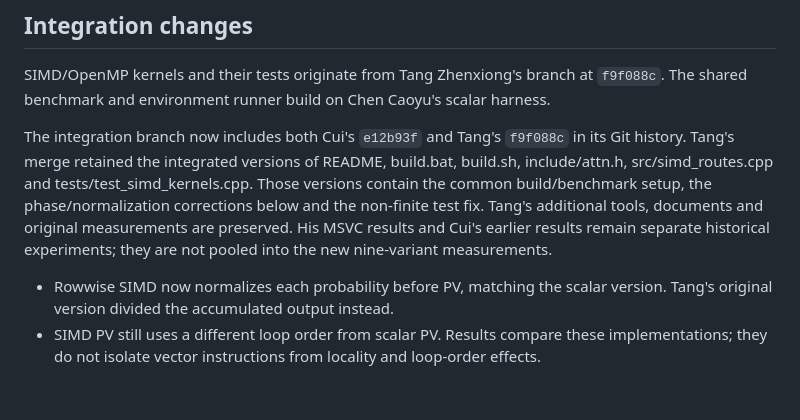
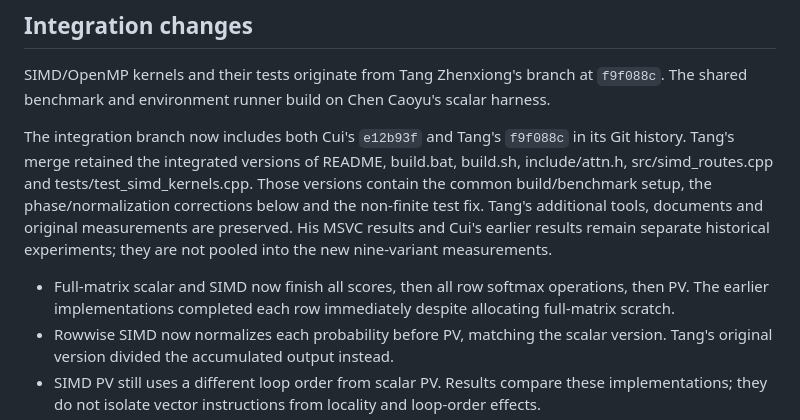
Before and after one commit to szwww2/ATTENTION_OPTIMIZATION_on_CPU, a Markdown page: docs/INTEGRATED_BENCHMARK.md, the part around the change. Rendered like a GitHub page; blank space fills up the shorter version.

```diff
--- a/docs/INTEGRATED_BENCHMARK.md
+++ b/docs/INTEGRATED_BENCHMARK.md
@@ -81,6 +81,7 @@ Tang's additional tools, documents and original measurements are preserved.
 His MSVC results and Cui's earlier results remain separate historical experiments;
 they are not pooled into the new nine-variant measurements.
 
+- Full-matrix scalar and SIMD now finish all scores, then all row softmax operations, then PV. The earlier implementations completed each row immediately despite allocating full-matrix scratch.
 - Rowwise SIMD now normalizes each probability before PV, matching the scalar version. Tang's original version divided the accumulated output instead.
 - SIMD PV still uses a different loop order from scalar PV. Results compare these implementations; they do not isolate vector instructions from locality and loop-order effects.
 - The primitive test now rejects non-finite value-accumulation output. Both existing scalar suites remain in place.
```
Also changed, not shown: docs/REPORT_ASSEMBLY.md (+1 -1 lines), docs/REPORT_CHEN_SECTION_DRAFT.md (+3 -1 lines).
